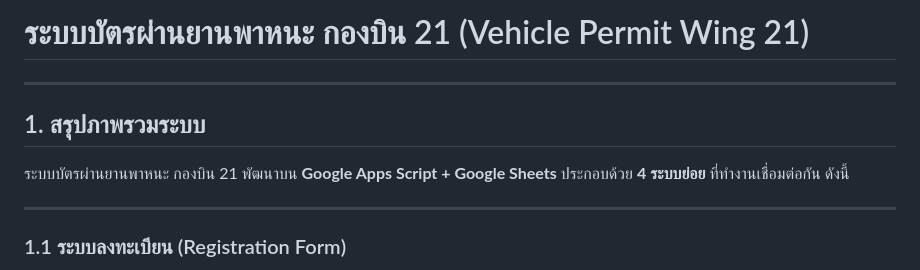
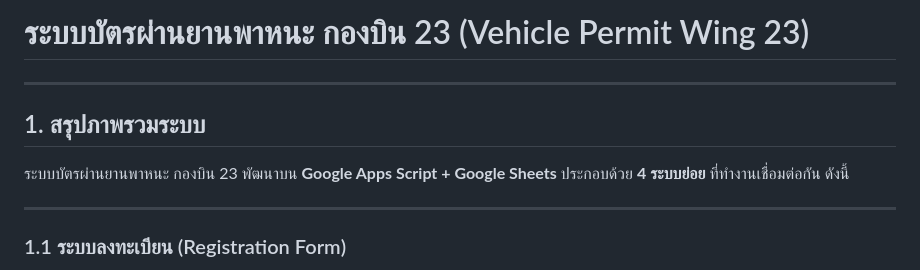
Before and after one commit to BlackPhoenixZa/Wing-23-VAMS, a Markdown page: README.md, the part around the change. Drawn GitHub-style.

```diff
--- a/README.md
+++ b/README.md
@@ -1,10 +1,10 @@
-# ระบบบัตรผ่านยานพาหนะ กองบิน 21 (Vehicle Permit Wing 21)
+# ระบบบัตรผ่านยานพาหนะ กองบิน 23 (Vehicle Permit Wing 23)
 
 ---
 
 ## 1. สรุปภาพรวมระบบ
 
-ระบบบัตรผ่านยานพาหนะ กองบิน 21 พัฒนาบน **Google Apps Script + Google Sheets** ประกอบด้วย **4 ระบบย่อย** ที่ทำงานเชื่อมต่อกัน ดังนี้
+ระบบบัตรผ่านยานพาหนะ กองบิน 23 พัฒนาบน **Google Apps Script + Google Sheets** ประกอบด้วย **4 ระบบย่อย** ที่ทำงานเชื่อมต่อกัน ดังนี้
 
 ---
 
```
